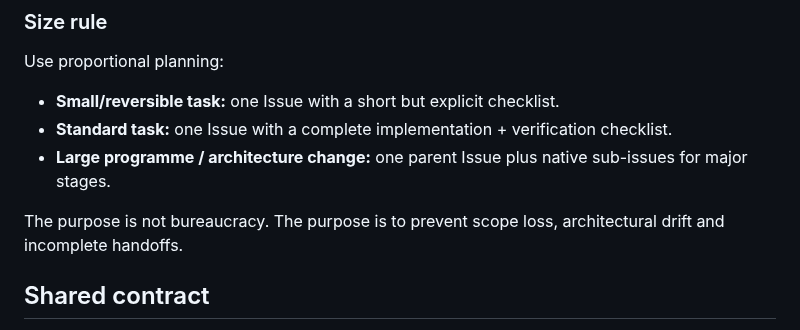
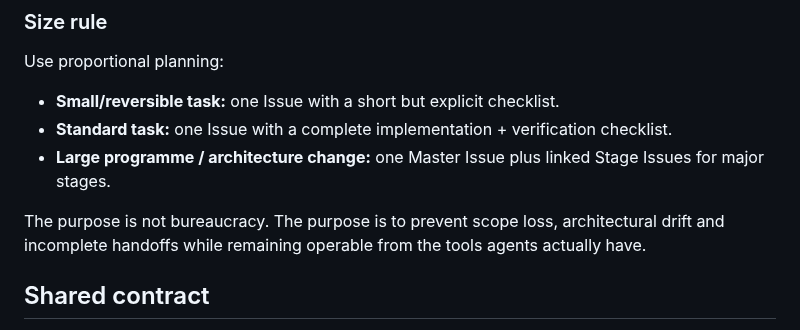
Before and after one commit to david-aicoach/drf, a Markdown page: AGENTS.md, the part around one of its changes. Drawn GitHub-style.

```diff
--- a/AGENTS.md
+++ b/AGENTS.md
@@ -94,9 +132,9 @@ Use proportional planning:
 
 - **Small/reversible task:** one Issue with a short but explicit checklist.
 - **Standard task:** one Issue with a complete implementation + verification checklist.
-- **Large programme / architecture change:** one parent Issue plus native sub-issues for major stages.
+- **Large programme / architecture change:** one Master Issue plus linked Stage Issues for major stages.
 
-The purpose is not bureaucracy. The purpose is to prevent scope loss, architectural drift and incomplete handoffs.
+The purpose is not bureaucracy. The purpose is to prevent scope loss, architectural drift and incomplete handoffs while remaining operable from the tools agents actually have.
 
 ## Shared contract
 
```
Also changed, not shown: other parts of AGENTS.md (+51 -13 lines).
